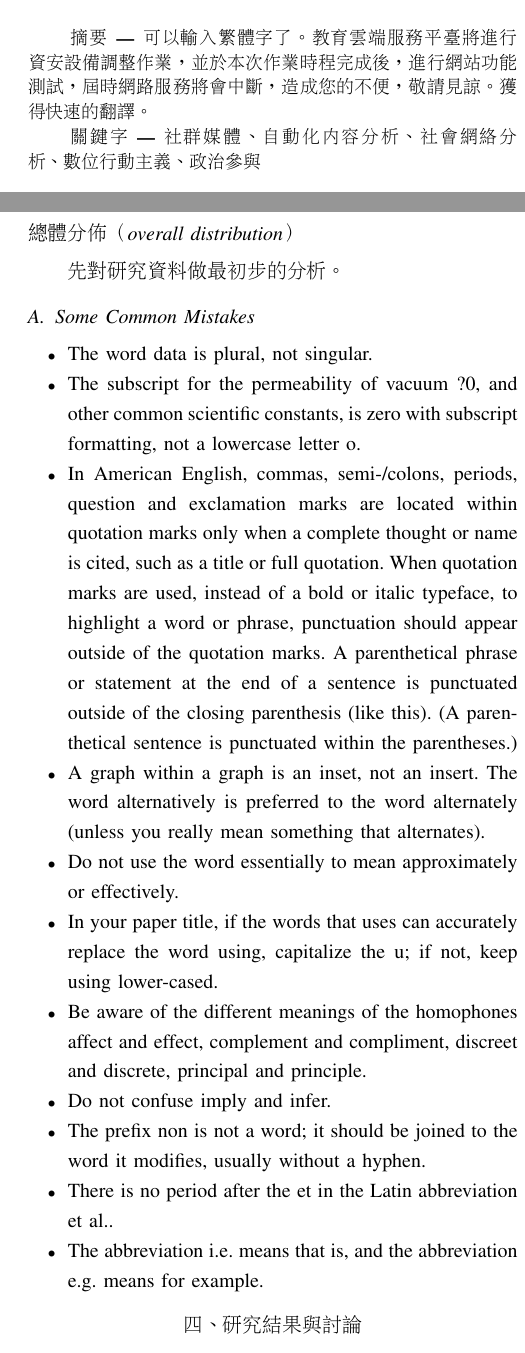
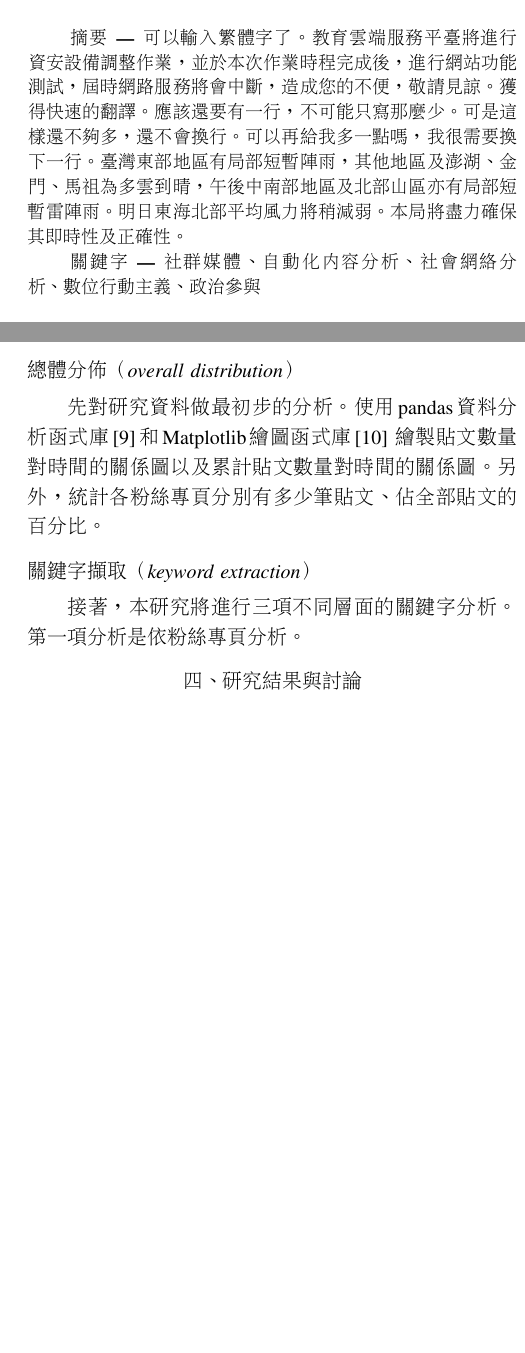
Before and after one commit to yuwen41200/bachelor-thesis, a LaTeX thesis (7-thesis/main.tex): two parts of the columns of pages 1 and 4 of 5, joined at a grey line, cut so that both start at the same text, the shorter picture padded with empty space. Compiled offline with pdfLaTeX.

```diff
--- a/7-thesis/main.tex
+++ b/7-thesis/main.tex
@@ -51,6 +51,9 @@
 \begin{abstract}
 摘要\enskip---\enskip可以輸入繁體字了。教育雲端服務平臺將進行資安設備調整作業，並於本次作業時程完成後，
 進行網站功能測試，屆時網路服務將會中斷，造成您的不便，敬請見諒。獲得快速的翻譯。
+應該還要有一行，不可能只寫那麼少。可是這樣還不夠多，還不會換行。可以再給我多一點嗎，我很需要換下一行。
+臺灣東部地區有局部短暫陣雨，其他地區及澎湖、金門、馬祖為多雲到晴，午後中南部地區及北部山區亦有局部短暫雷陣雨。
+明日東海北部平均風力將稍減弱。本局將盡力確保其即時性及正確性。
 \end{abstract}
 
 \begin{keywords}
@@ -286,24 +292,13 @@
 \subsection*{總體分佈（overall distribution）}
 
 先對研究資料做最初步的分析。
+使用\,pandas\,資料分析函式庫\,\cite{c9}\,和\,Matplotlib\,繪圖函式庫\,\cite{c10}
+繪製貼文數量對時間的關係圖以及累計貼文數量對時間的關係圖。
+另外，統計各粉絲專頁分別有多少筆貼文、佔全部貼文的百分比。
 
-\subsection{Some Common Mistakes}
-\begin{itemize}
+\subsection*{關鍵字擷取（keyword extraction）}
 
-
-\item The word data is plural, not singular.
-\item The subscript for the permeability of vacuum ?0, and other common scientific constants, is zero with subscript formatting, not a lowercase letter o.
-\item In American English, commas, semi-/colons, periods, question and exclamation marks are located within quotation marks only when a complete thought or name is cited, such as a title or full quotation. When quotation marks are used, instead of a bold or italic typeface, to highlight a word or phrase, punctuation should appear outside of the quotation marks. A parenthetical phrase or statement at the end of a sentence is punctuated outside of the closing parenthesis (like this). (A parenthetical sentence is punctuated within the parentheses.)
-\item A graph within a graph is an inset, not an insert. The word alternatively is preferred to the word alternately (unless you really mean something that alternates).
-\item Do not use the word essentially to mean approximately or effectively.
-\item In your paper title, if the words that uses can accurately replace the word using, capitalize the u; if not, keep using lower-cased.
-\item Be aware of the different meanings of the homophones affect and effect, complement and compliment, discreet and discrete, principal and principle.
-\item Do not confuse imply and infer.
-\item The prefix non is not a word; it should be joined to the word it modifies, usually without a hyphen.
-\item There is no period after the et in the Latin abbreviation et al..
-\item The abbreviation i.e. means that is, and the abbreviation e.g. means for example.
-
-\end{itemize}
+接著，本研究將進行三項不同層面的關鍵字分析。第一項分析是依粉絲專頁分析。
 
 \section*{四、研究結果與討論}
 
```
Also changed, not shown: 7-thesis/citation.bib (+4 -4 lines), 7-thesis/main.tex (11 more changed lines).
